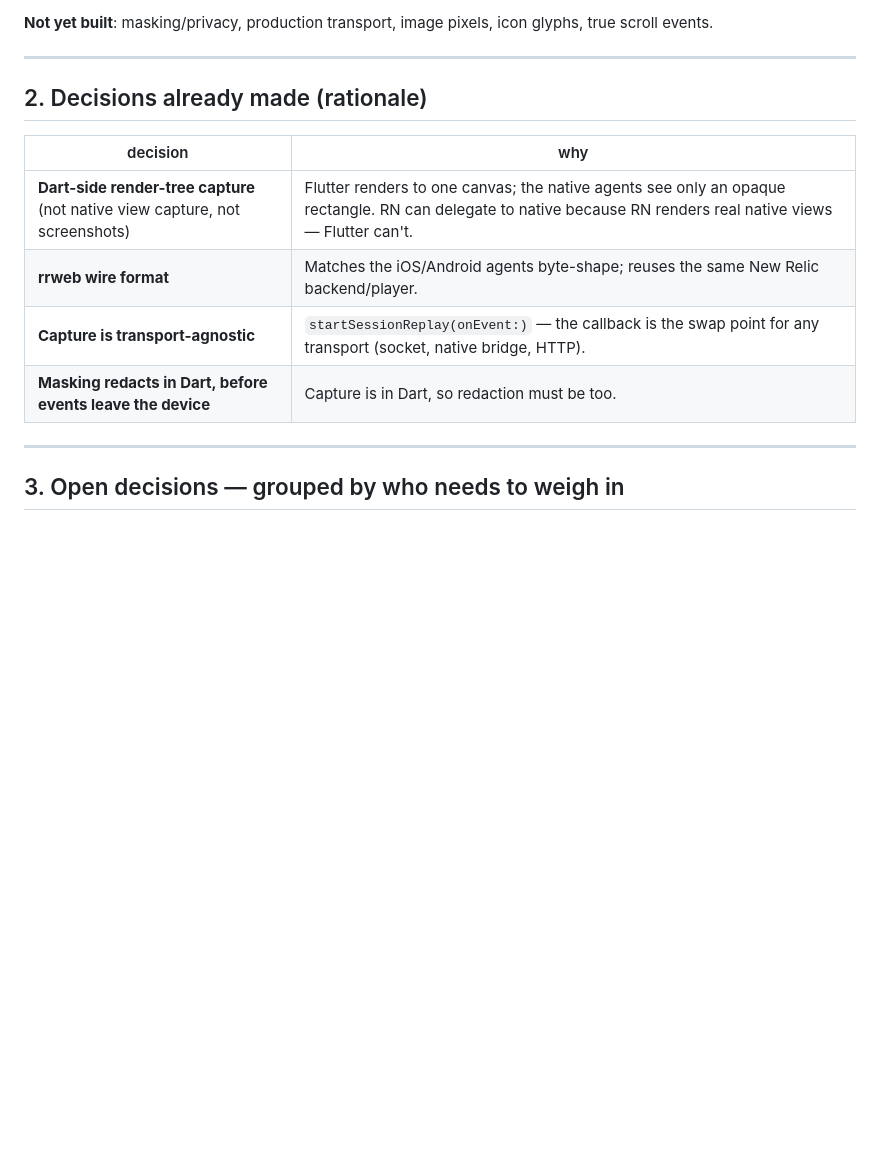
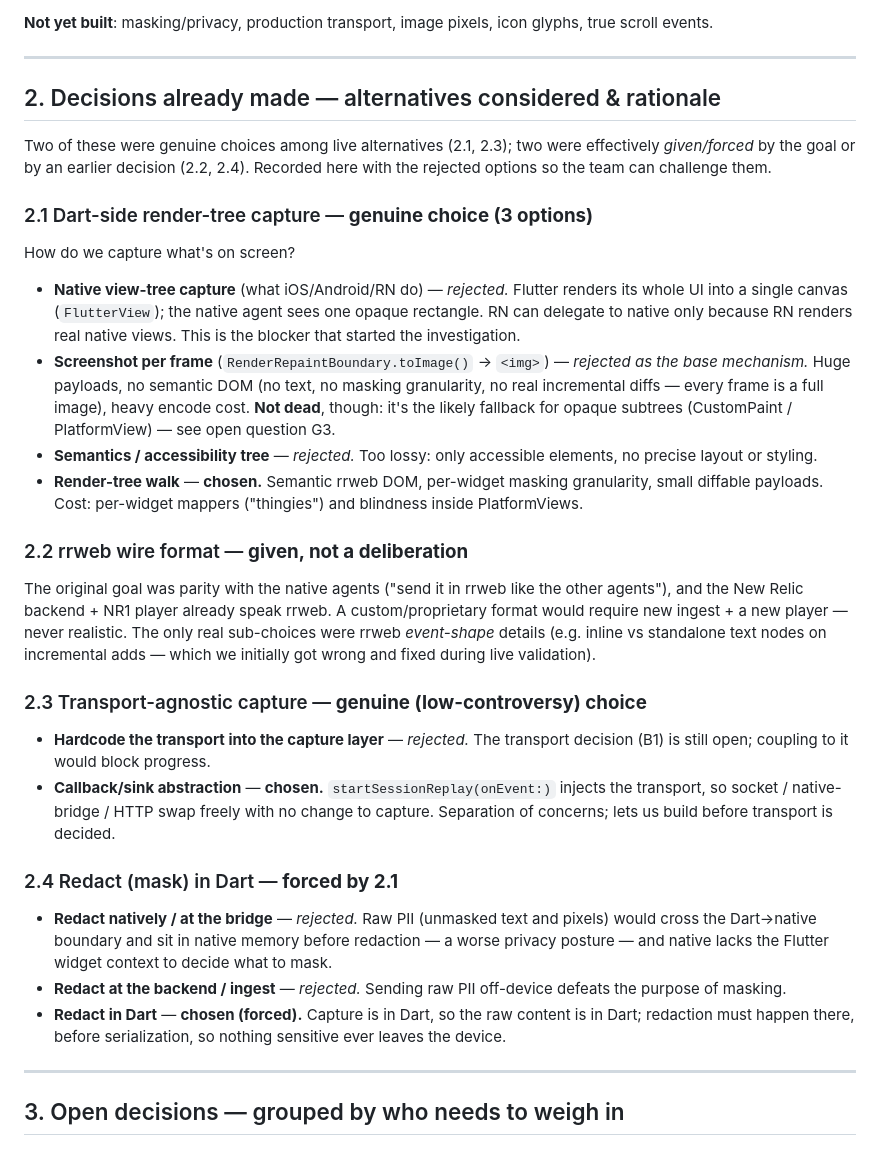
Before and after one commit to newrelic/newrelic-flutter-agent, a Markdown page: SESSION_REPLAY_DECISIONS.md, the part around the change. GitHub-like rendering; blank space fills up the shorter version.

Commit message:
docs(session-replay): record alternatives considered for the foundational decisions
Expand section 2 so each settled decision lists the options considered and
why they were rejected — and honestly flags which were genuine choices
(render-tree capture; transport-agnostic design) vs given/forced (rrweb
format by the parity goal; redact-in-Dart by the capture-in-Dart decision).
Lets the team challenge the foundations on the merits.

Co-Authored-By: Claude Opus 4.7 (1M context) <noreply@anthropic.com>

```diff
--- a/SESSION_REPLAY_DECISIONS.md
+++ b/SESSION_REPLAY_DECISIONS.md
@@ -35,14 +35,60 @@ glyphs, true scroll events.
 
 ---
 
-## 2. Decisions already made (rationale)
+## 2. Decisions already made — alternatives considered & rationale
 
-| decision | why |
-|---|---|
-| **Dart-side render-tree capture** (not native view capture, not screenshots) | Flutter renders to one canvas; the native agents see only an opaque rectangle. RN can delegate to native because RN renders real native views — Flutter can't. |
-| **rrweb wire format** | Matches the iOS/Android agents byte-shape; reuses the same New Relic backend/player. |
-| **Capture is transport-agnostic** | `startSessionReplay(onEvent:)` — the callback is the swap point for any transport (socket, native bridge, HTTP). |
-| **Masking redacts in Dart, before events leave the device** | Capture is in Dart, so redaction must be too. |
+Two of these were genuine choices among live alternatives (2.1, 2.3); two
+were effectively *given/forced* by the goal or by an earlier decision (2.2,
+2.4). Recorded here with the rejected options so the team can challenge them.
+
+### 2.1 Dart-side render-tree capture — **genuine choice (3 options)**
+
+How do we capture what's on screen?
+
+- **Native view-tree capture** (what iOS/Android/RN do) — *rejected.* Flutter
+  renders its whole UI into a single canvas (`FlutterView`); the native agent
+  sees one opaque rectangle. RN can delegate to native only because RN renders
+  real native views. This is the blocker that started the investigation.
+- **Screenshot per frame** (`RenderRepaintBoundary.toImage()` → `<img>`) —
+  *rejected as the base mechanism.* Huge payloads, no semantic DOM (no text,
+  no masking granularity, no real incremental diffs — every frame is a full
+  image), heavy encode cost. **Not dead**, though: it's the likely fallback
+  for opaque subtrees (CustomPaint / PlatformView) — see open question G3.
+- **Semantics / accessibility tree** — *rejected.* Too lossy: only accessible
+  elements, no precise layout or styling.
+- **Render-tree walk** — **chosen.** Semantic rrweb DOM, per-widget masking
+  granularity, small diffable payloads. Cost: per-widget mappers ("thingies")
+  and blindness inside PlatformViews.
+
+### 2.2 rrweb wire format — **given, not a deliberation**
+
+The original goal was parity with the native agents ("send it in rrweb like
+the other agents"), and the New Relic backend + NR1 player already speak
+rrweb. A custom/proprietary format would require new ingest + a new player —
+never realistic. The only real sub-choices were rrweb *event-shape* details
+(e.g. inline vs standalone text nodes on incremental adds — which we initially
+got wrong and fixed during live validation).
+
+### 2.3 Transport-agnostic capture — **genuine (low-controversy) choice**
+
+- **Hardcode the transport into the capture layer** — *rejected.* The
+  transport decision (B1) is still open; coupling to it would block progress.
+- **Callback/sink abstraction** — **chosen.** `startSessionReplay(onEvent:)`
+  injects the transport, so socket / native-bridge / HTTP swap freely with no
+  change to capture. Separation of concerns; lets us build before transport
+  is decided.
+
+### 2.4 Redact (mask) in Dart — **forced by 2.1**
+
+- **Redact natively / at the bridge** — *rejected.* Raw PII (unmasked text and
+  pixels) would cross the Dart→native boundary and sit in native memory before
+  redaction — a worse privacy posture — and native lacks the Flutter widget
+  context to decide what to mask.
+- **Redact at the backend / ingest** — *rejected.* Sending raw PII off-device
+  defeats the purpose of masking.
+- **Redact in Dart** — **chosen (forced).** Capture is in Dart, so the raw
+  content is in Dart; redaction must happen there, before serialization, so
+  nothing sensitive ever leaves the device.
 
 ---
 
```
